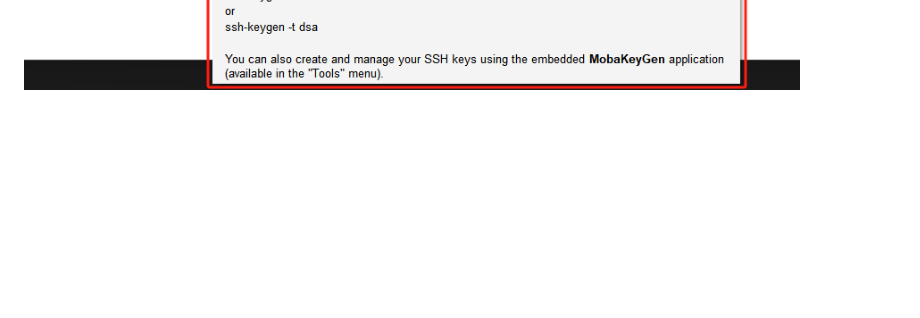
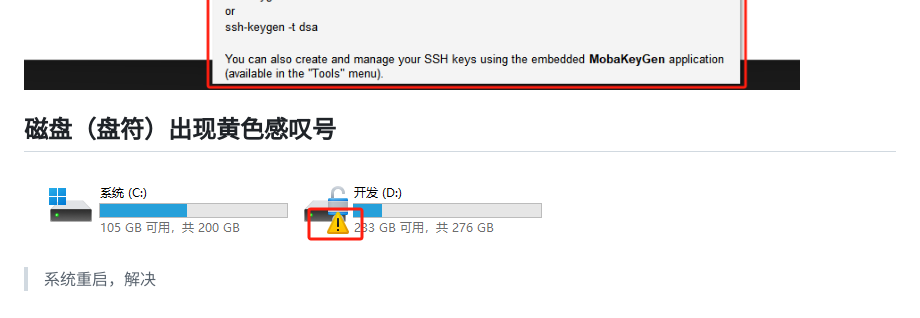
Before and after one commit to skyer83/learning-notes, a Markdown page: Windows/docs/Windows.md, the part around the change. GitHub-like rendering; pictures changed too: Windows/docs/Windows.assets/image-20241203222406364.png (added); blank space fills up the shorter version.

Commit message:
添加Win11盘符出现黄色感叹号处理说明

```diff
--- a/Windows/docs/Windows.md
+++ b/Windows/docs/Windows.md
@@ -341,3 +341,9 @@ for /f %P in ('dir %windir%\WinSxS\hosts /b /s') do copy %P %windir%\System32\dr
 ![image-20241111224420373](./Windows.assets/image-20241111224420373.png)
 
 ![image-20241111224328937](./Windows.assets/image-20241111224328937.png)
+
+## 磁盘（盘符）出现黄色感叹号
+
+![image-20241203222406364](./Windows.assets/image-20241203222406364.png)
+
+> 系统重启，解决
```
